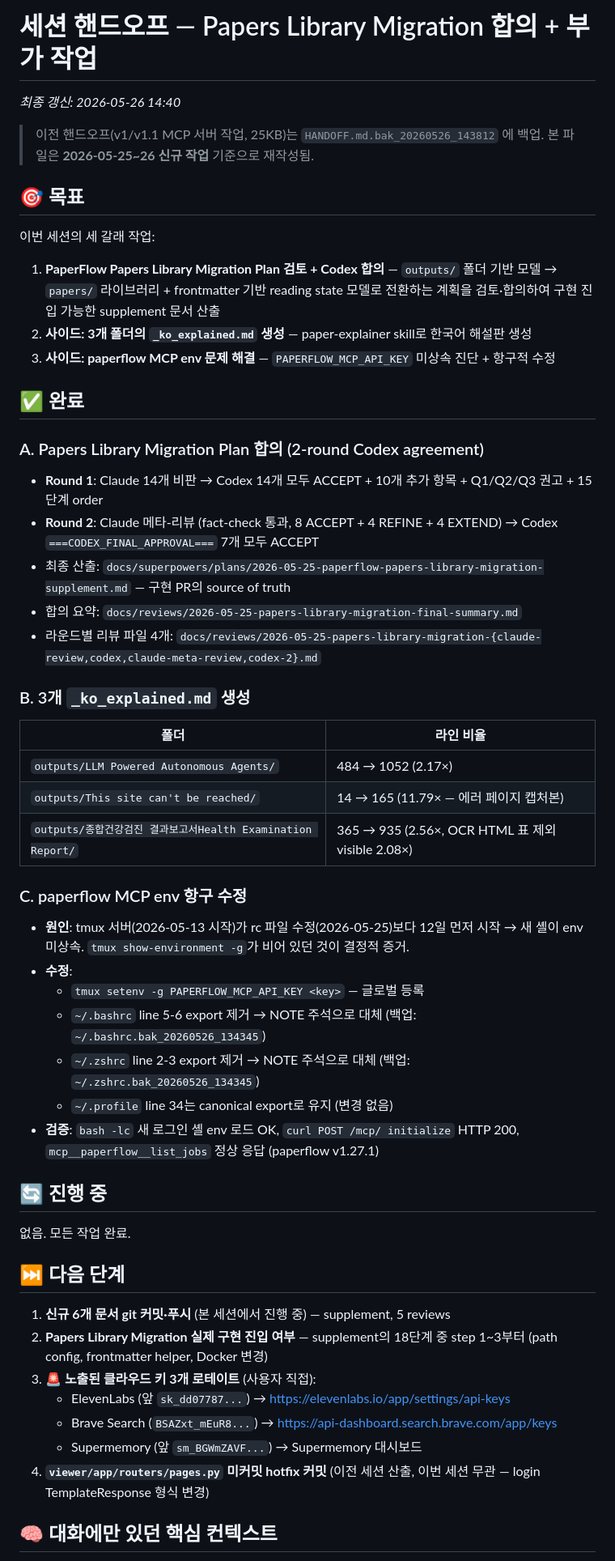
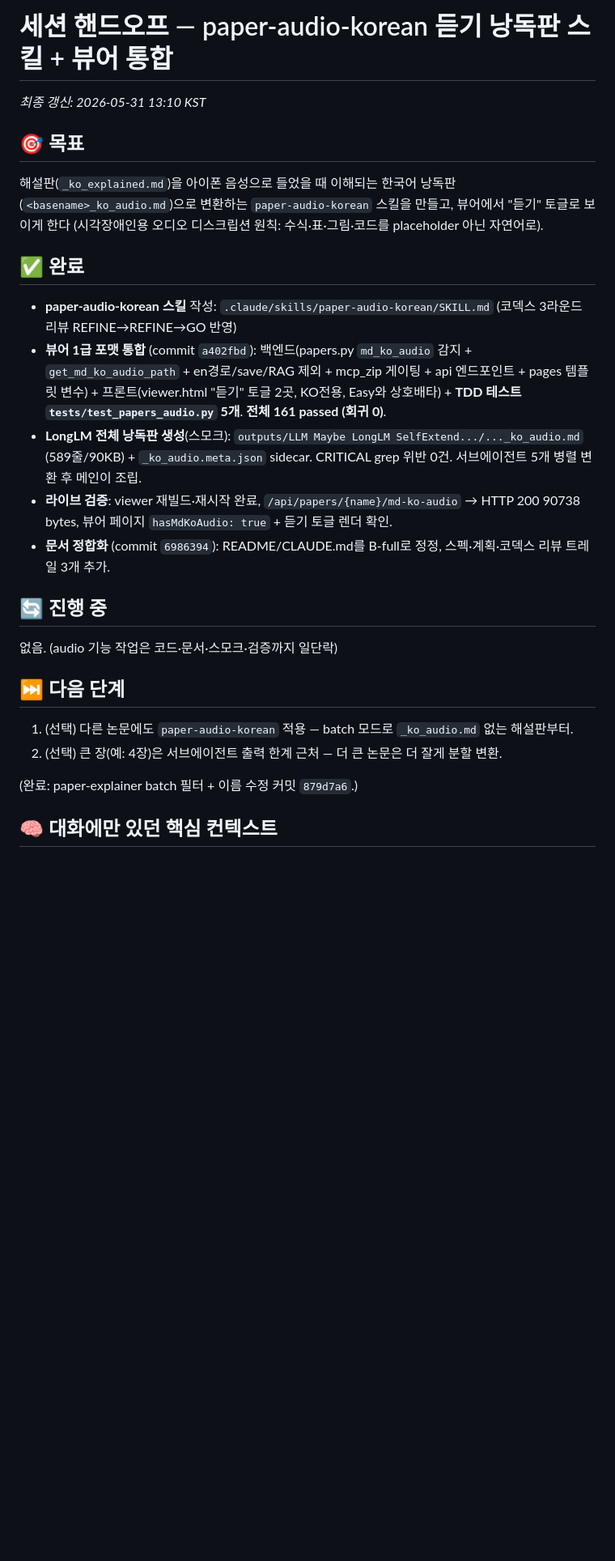
Before and after one commit to restful3/paperflow, a Markdown page: HANDOFF.md, the part around one of its changes. Shown at 81% size. GitHub-like rendering; blank space fills up the shorter version.

```diff
--- a/HANDOFF.md
+++ b/HANDOFF.md
@@ -1,57 +1,23 @@
-# 세션 핸드오프 — Papers Library Migration 합의 + 부가 작업
-_최종 갱신: 2026-05-26 14:40_
-
-> 이전 핸드오프(v1/v1.1 MCP 서버 작업, 25KB)는 `HANDOFF.md.bak_20260526_143812` 에 백업.
-> 본 파일은 **2026-05-25~26 신규 작업** 기준으로 재작성됨.
+# 세션 핸드오프 — paper-audio-korean 듣기 낭독판 스킬 + 뷰어 통합
+_최종 갱신: 2026-05-31 13:10 KST_
 
 ## 🎯 목표
-
-이번 세션의 세 갈래 작업:
-
-1. **PaperFlow Papers Library Migration Plan 검토 + Codex 합의** — `outputs/` 폴더 기반 모델 → `papers/` 라이브러리 + frontmatter 기반 reading state 모델로 전환하는 계획을 검토·합의하여 구현 진입 가능한 supplement 문서 산출
-2. **사이드: 3개 폴더의 `_ko_explained.md` 생성** — paper-explainer skill로 한국어 해설판 생성
-3. **사이드: paperflow MCP env 문제 해결** — `PAPERFLOW_MCP_API_KEY` 미상속 진단 + 항구적 수정
+해설판(`_ko_explained.md`)을 아이폰 음성으로 들었을 때 이해되는 한국어 낭독판(`<basename>_ko_audio.md`)으로 변환하는 `paper-audio-korean` 스킬을 만들고, 뷰어에서 "듣기" 토글로 보이게 한다 (시각장애인용 오디오 디스크립션 원칙: 수식·표·그림·코드를 placeholder 아닌 자연어로).
 
 ## ✅ 완료
-
-### A. Papers Library Migration Plan 합의 (2-round Codex agreement)
-
-- **Round 1**: Claude 14개 비판 → Codex 14개 모두 ACCEPT + 10개 추가 항목 + Q1/Q2/Q3 권고 + 15단계 order
-- **Round 2**: Claude 메타-리뷰 (fact-check 통과, 8 ACCEPT + 4 REFINE + 4 EXTEND) → Codex `===CODEX_FINAL_APPROVAL===` 7개 모두 ACCEPT
-- 최종 산출: `docs/superpowers/plans/2026-05-25-paperflow-papers-library-migration-supplement.md` — 구현 PR의 source of truth
-- 합의 요약: `docs/reviews/2026-05-25-papers-library-migration-final-summary.md`
-- 라운드별 리뷰 파일 4개: `docs/reviews/2026-05-25-papers-library-migration-{claude-review,codex,claude-meta-review,codex-2}.md`
-
-### B. 3개 `_ko_explained.md` 생성
-
-| 폴더 | 라인 비율 |
-|---|---|
-| `outputs/LLM Powered Autonomous Agents/` | 484 → 1052 (2.17×) |
-| `outputs/This site can't be reached/` | 14 → 165 (11.79× — 에러 페이지 캡처본) |
-| `outputs/종합건강검진 결과보고서Health Examination Report/` | 365 → 935 (2.56×, OCR HTML 표 제외 visible 2.08×) |
-
-### C. paperflow MCP env 항구 수정
-
-- **원인**: tmux 서버(2026-05-13 시작)가 rc 파일 수정(2026-05-25)보다 12일 먼저 시작 → 새 셸이 env 미상속. `tmux show-environment -g`가 비어 있던 것이 결정적 증거.
-- **수정**:
-  - `tmux setenv -g PAPERFLOW_MCP_API_KEY <key>` — 글로벌 등록
-  - `~/.bashrc` line 5-6 export 제거 → NOTE 주석으로 대체 (백업: `~/.bashrc.bak_20260526_134345`)
-  - `~/.zshrc` line 2-3 export 제거 → NOTE 주석으로 대체 (백업: `~/.zshrc.bak_20260526_134345`)
-  - `~/.profile` line 34는 canonical export로 유지 (변경 없음)
-- **검증**: `bash -lc` 새 로그인 셸 env 로드 OK, `curl POST /mcp/ initialize` HTTP 200, `mcp__paperflow__list_jobs` 정상 응답 (paperflow v1.27.1)
+- **paper-audio-korean 스킬** 작성: `.claude/skills/paper-audio-korean/SKILL.md` (코덱스 3라운드 리뷰 REFINE→REFINE→GO 반영)
+- **뷰어 1급 포맷 통합** (commit `a402fbd`): 백엔드(papers.py `md_ko_audio` 감지 + `get_md_ko_audio_path` + en경로/save/RAG 제외 + mcp_zip 게이팅 + api 엔드포인트 + pages 템플릿 변수) + 프론트(viewer.html "듣기" 토글 2곳, KO전용, Easy와 상호배타) + **TDD 테스트 `tests/test_papers_audio.py` 5개**. **전체 161 passed (회귀 0)**.
+- **LongLM 전체 낭독판 생성**(스모크): `outputs/LLM Maybe LongLM SelfExtend.../...­_ko_audio.md` (589줄/90KB) + `_ko_audio.meta.json` sidecar. CRITICAL grep 위반 0건. 서브에이전트 5개 병렬 변환 후 메인이 조립.
+- **라이브 검증**: viewer 재빌드·재시작 완료, `/api/papers/{name}/md-ko-audio` → HTTP 200 90738 bytes, 뷰어 페이지 `hasMdKoAudio: true` + 듣기 토글 렌더 확인.
+- **문서 정합화** (commit `6986394`): README/CLAUDE.md를 B-full로 정정, 스펙·계획·코덱스 리뷰 트레일 3개 추가.
 
 ## 🔄 진행 중
-
-없음. 모든 작업 완료.
+없음. (audio 기능 작업은 코드·문서·스모크·검증까지 일단락)
 
 ## ⏭️ 다음 단계
+1. (선택) 다른 논문에도 `paper-audio-korean` 적용 — batch 모드로 `_ko_audio.md` 없는 해설판부터.
+2. (선택) 큰 장(예: 4장)은 서브에이전트 출력 한계 근처 — 더 큰 논문은 더 잘게 분할 변환.
 
-1. **신규 6개 문서 git 커밋·푸시** (본 세션에서 진행 중) — supplement, 5 reviews
-2. **Papers Library Migration 실제 구현 진입 여부** — supplement의 18단계 중 step 1~3부터 (path config, frontmatter helper, Docker 변경)
-3. **🚨 노출된 클라우드 키 3개 로테이트** (사용자 직접):
-   - ElevenLabs (앞 `sk_dd07787...`) → <https://elevenlabs.io/app/settings/api-keys>
-   - Brave Search (`BSAZxt_mEuR8...`) → <https://api-dashboard.search.brave.com/app/keys>
-   - Supermemory (앞 `sm_BGWmZAVF...`) → Supermemory 대시보드
-4. **`viewer/app/routers/pages.py` 미커밋 hotfix 커밋** (이전 세션 산출, 이번 세션 무관 — login TemplateResponse 형식 변경)
+(완료: paper-explainer batch 필터 + 이름 수정 커밋 `879d7a6`.)
 
 ## 🧠 대화에만 있던 핵심 컨텍스트
```
Also changed, not shown: other parts of HANDOFF.md (+20 -107 lines).
